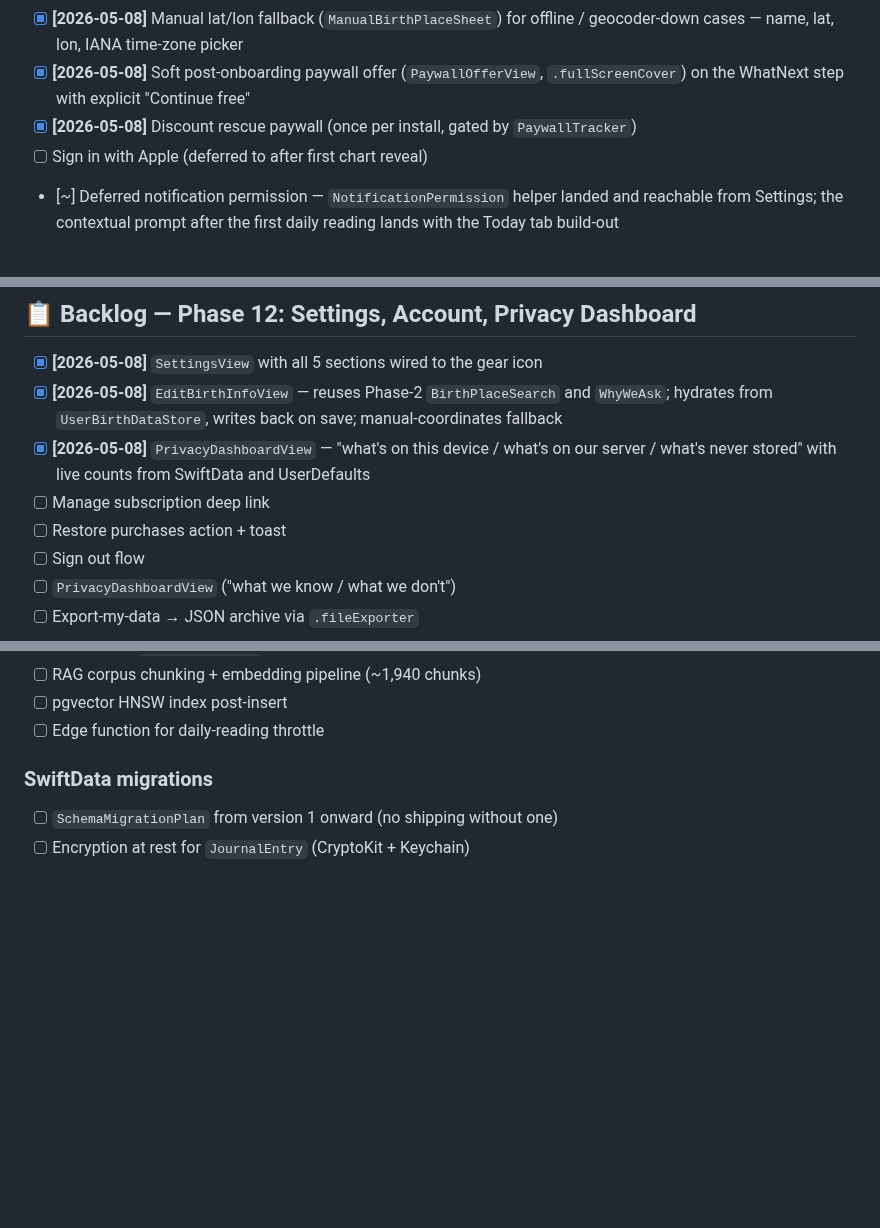
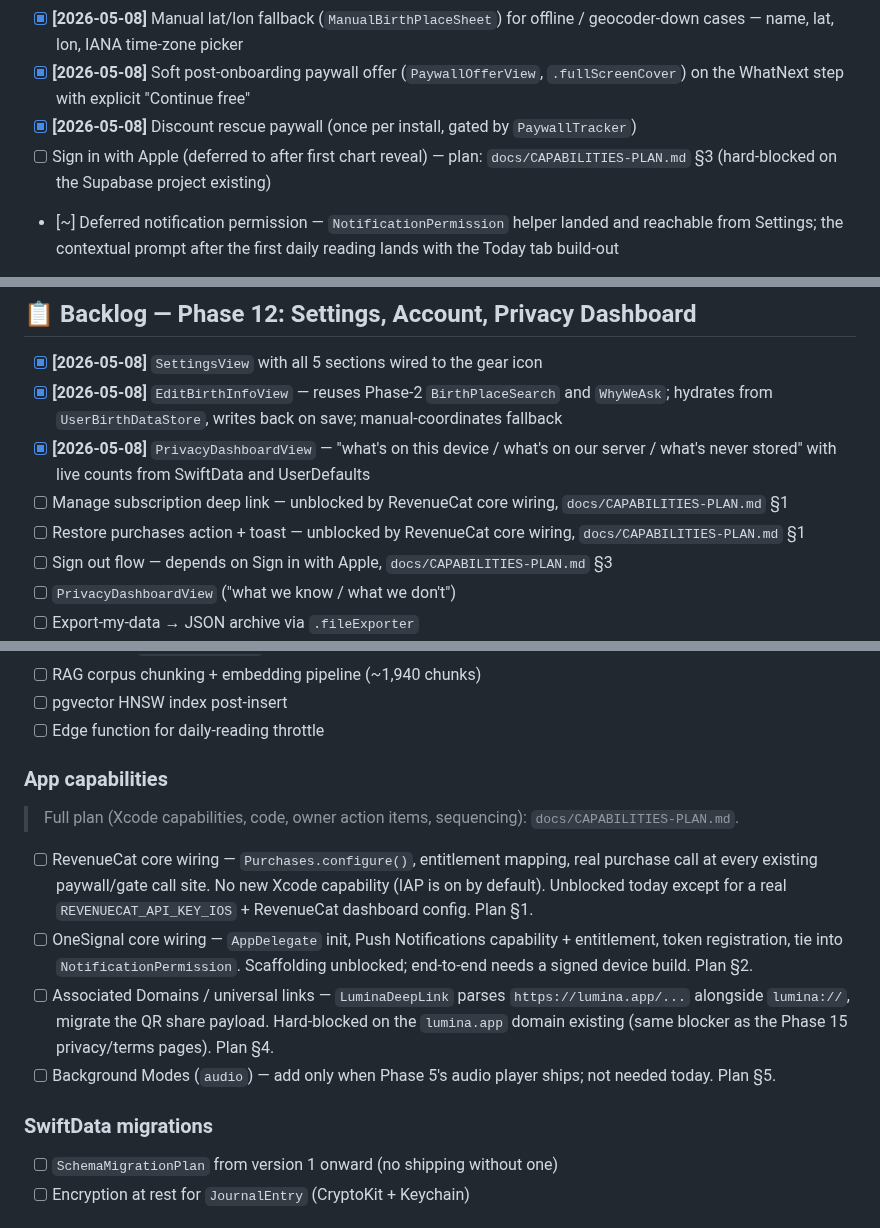
Before and after one commit to Wrexist/Lumina, a Markdown page: TASK.md, 3 parts joined by grey strips. GitHub-like rendering; blank space fills up the shorter version.

```diff
--- a/TASK.md
+++ b/TASK.md
@@ -86,7 +86,7 @@ Release / store (this commit):
 - [x] **[2026-05-08]** Manual lat/lon fallback (`ManualBirthPlaceSheet`) for offline / geocoder-down cases — name, lat, lon, IANA time-zone picker
 - [x] **[2026-05-08]** Soft post-onboarding paywall offer (`PaywallOfferView`, `.fullScreenCover`) on the WhatNext step with explicit "Continue free"
 - [x] **[2026-05-08]** Discount rescue paywall (once per install, gated by `PaywallTracker`)
-- [ ] Sign in with Apple (deferred to after first chart reveal)
+- [ ] Sign in with Apple (deferred to after first chart reveal) — plan: `docs/CAPABILITIES-PLAN.md` §3 (hard-blocked on the Supabase project existing)
 - [~] Deferred notification permission — `NotificationPermission` helper landed and reachable from Settings; the contextual prompt after the first daily reading lands with the Today tab build-out
 - [ ] 14 onboarding analytics events
 - [ ] "Update birth info" Settings surface that reuses these forms
@@ -252,9 +255,9 @@ Release / store (this commit):
 - [x] **[2026-05-08]** `SettingsView` with all 5 sections wired to the gear icon
 - [x] **[2026-05-08]** `EditBirthInfoView` — reuses Phase-2 `BirthPlaceSearch` and `WhyWeAsk`; hydrates from `UserBirthDataStore`, writes back on save; manual-coordinates fallback
 - [x] **[2026-05-08]** `PrivacyDashboardView` — "what's on this device / what's on our server / what's never stored" with live counts from SwiftData and UserDefaults
-- [ ] Manage subscription deep link
-- [ ] Restore purchases action + toast
-- [ ] Sign out flow
+- [ ] Manage subscription deep link — unblocked by RevenueCat core wiring, `docs/CAPABILITIES-PLAN.md` §1
+- [ ] Restore purchases action + toast — unblocked by RevenueCat core wiring, `docs/CAPABILITIES-PLAN.md` §1
+- [ ] Sign out flow — depends on Sign in with Apple, `docs/CAPABILITIES-PLAN.md` §3
 - [ ] `PrivacyDashboardView` ("what we know / what we don't")
 - [ ] Export-my-data → JSON archive via `.fileExporter`
 - [ ] Delete-account flow (3-step + 30-day grace + local wipe)
@@ -331,6 +334,16 @@ Release / store (this commit):
 - [ ] RAG corpus chunking + embedding pipeline (~1,940 chunks)
 - [ ] pgvector HNSW index post-insert
 - [ ] Edge function for daily-reading throttle
+
+### App capabilities
+
+> Full plan (Xcode capabilities, code, owner action items, sequencing):
+> `docs/CAPABILITIES-PLAN.md`.
+
+- [ ] RevenueCat core wiring — `Purchases.configure()`, entitlement mapping, real purchase call at every existing paywall/gate call site. No new Xcode capability (IAP is on by default). Unblocked today except for a real `REVENUECAT_API_KEY_IOS` + RevenueCat dashboard config. Plan §1.
+- [ ] OneSignal core wiring — `AppDelegate` init, Push Notifications capability + entitlement, token registration, tie into `NotificationPermission`. Scaffolding unblocked; end-to-end needs a signed device build. Plan §2.
+- [ ] Associated Domains / universal links — `LuminaDeepLink` parses `https://lumina.app/...` alongside `lumina://`, migrate the QR share payload. Hard-blocked on the `lumina.app` domain existing (same blocker as the Phase 15 privacy/terms pages). Plan §4.
+- [ ] Background Modes (`audio`) — add only when Phase 5's audio player ships; not needed today. Plan §5.
 
 ### SwiftData migrations
 - [ ] `SchemaMigrationPlan` from version 1 onward (no shipping without one)
```
Also changed, not shown: other parts of TASK.md (+3 -0 lines), docs/CAPABILITIES-PLAN.md (added, +385 -0 lines).
